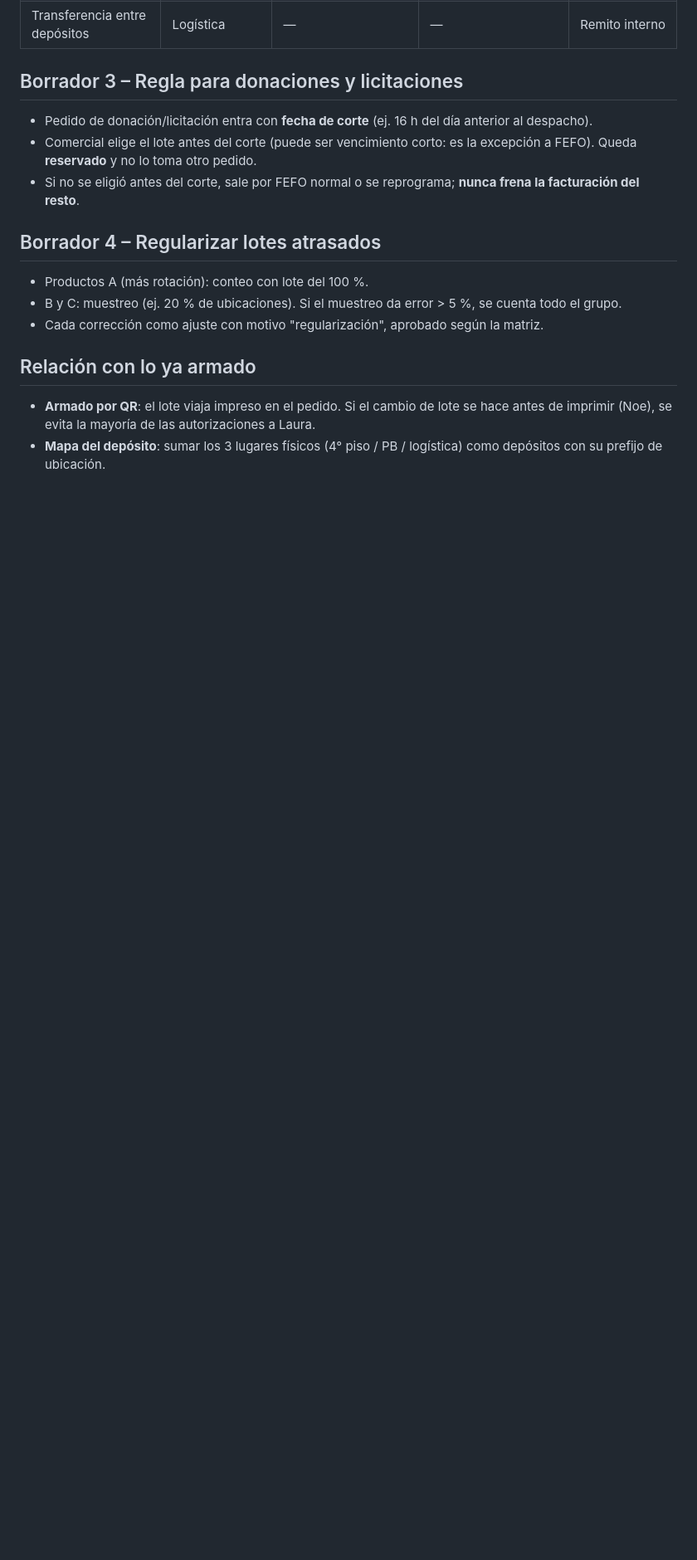
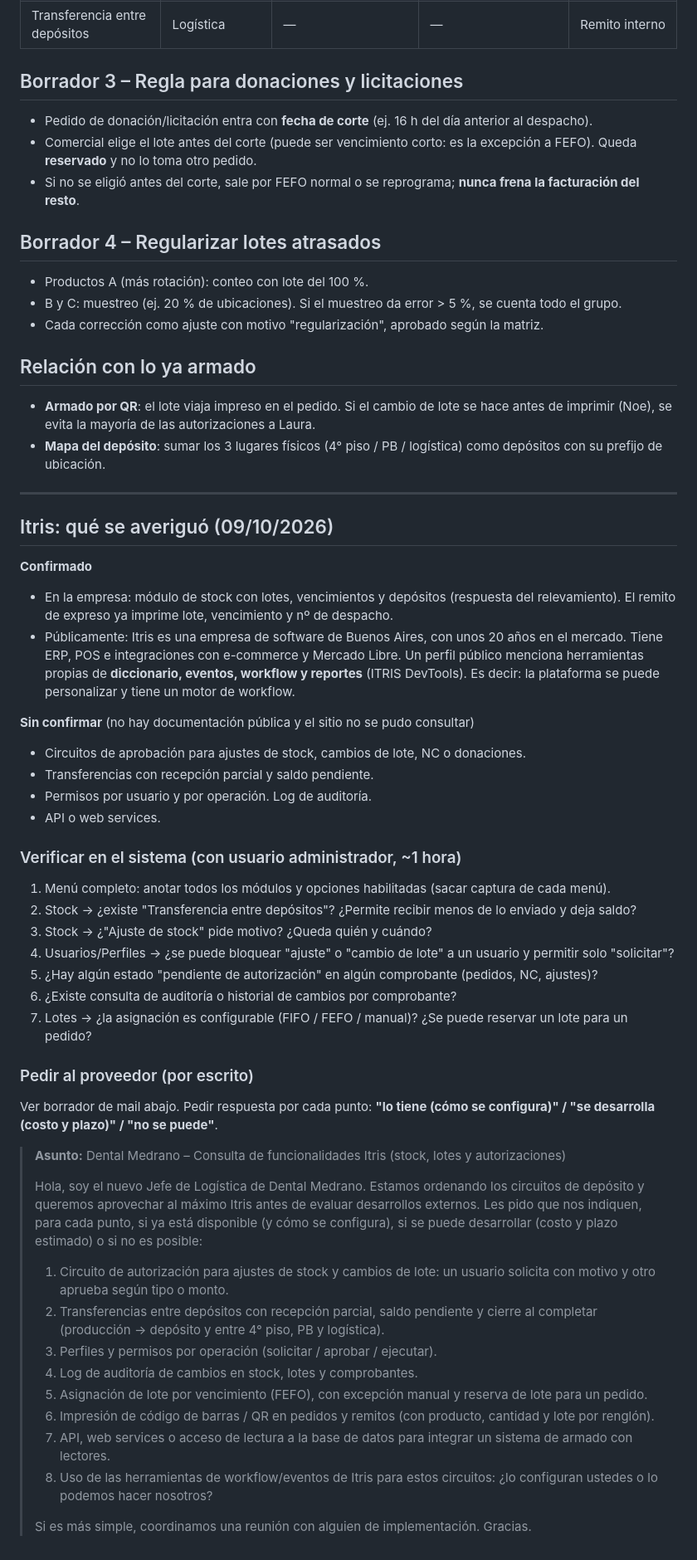
Before and after one commit to gonadri2014-commits/aprendizaje, a Markdown page: dental-medrano/DIAGNOSTICO-PROPUESTAS.md, the part around the change. Shown at 83% size. Drawn GitHub-style; blank space fills up the shorter version.

Commit message:
Itris: lo averiguado, checklist de verificación y mail al proveedor
Co-Authored-By: Claude Opus 5.5 <noreply@anthropic.com>
Claude-Session: https://claude.ai/code/session_017J2HzKcRGHg8hj2Vs6uwYQ

```diff
--- a/dental-medrano/DIAGNOSTICO-PROPUESTAS.md
+++ b/dental-medrano/DIAGNOSTICO-PROPUESTAS.md
@@ -62,3 +62,42 @@ Tipos: ajuste de stock · cambio de lote · NC · donación/licitación · excep
 ## Relación con lo ya armado
 - **Armado por QR**: el lote viaja impreso en el pedido. Si el cambio de lote se hace antes de imprimir (Noe), se evita la mayoría de las autorizaciones a Laura.
 - **Mapa del depósito**: sumar los 3 lugares físicos (4° piso / PB / logística) como depósitos con su prefijo de ubicación.
+
+---
+
+## Itris: qué se averiguó (09/10/2026)
+**Confirmado**
+- En la empresa: módulo de stock con lotes, vencimientos y depósitos (respuesta del relevamiento). El remito de expreso ya imprime lote, vencimiento y nº de despacho.
+- Públicamente: Itris es una empresa de software de Buenos Aires, con unos 20 años en el mercado. Tiene ERP, POS e integraciones con e-commerce y Mercado Libre. Un perfil público menciona herramientas propias de **diccionario, eventos, workflow y reportes** (ITRIS DevTools). Es decir: la plataforma se puede personalizar y tiene un motor de workflow.
+
+**Sin confirmar** (no hay documentación pública y el sitio no se pudo consultar)
+- Circuitos de aprobación para ajustes de stock, cambios de lote, NC o donaciones.
+- Transferencias con recepción parcial y saldo pendiente.
+- Permisos por usuario y por operación. Log de auditoría.
+- API o web services.
+
+### Verificar en el sistema (con usuario administrador, ~1 hora)
+1. Menú completo: anotar todos los módulos y opciones habilitadas (sacar captura de cada menú).
+2. Stock → ¿existe "Transferencia entre depósitos"? ¿Permite recibir menos de lo enviado y deja saldo?
+3. Stock → ¿"Ajuste de stock" pide motivo? ¿Queda quién y cuándo?
+4. Usuarios/Perfiles → ¿se puede bloquear "ajuste" o "cambio de lote" a un usuario y permitir solo "solicitar"?
+5. ¿Hay algún estado "pendiente de autorización" en algún comprobante (pedidos, NC, ajustes)?
+6. ¿Existe consulta de auditoría o historial de cambios por comprobante?
+7. Lotes → ¿la asignación es configurable (FIFO / FEFO / manual)? ¿Se puede reservar un lote para un pedido?
+
+### Pedir al proveedor (por escrito)
+Ver borrador de mail abajo. Pedir respuesta por cada punto: **"lo tiene (cómo se configura)" / "se desarrolla (costo y plazo)" / "no se puede"**.
+
+> **Asunto:** Dental Medrano – Consulta de funcionalidades Itris (stock, lotes y autorizaciones)
+>
+> Hola, soy el nuevo Jefe de Logística de Dental Medrano. Estamos ordenando los circuitos de depósito y queremos aprovechar al máximo Itris antes de evaluar desarrollos externos. Les pido que nos indiquen, para cada punto, si ya está disponible (y cómo se configura), si se puede desarrollar (costo y plazo estimado) o si no es posible:
+> 1. Circuito de autorización para ajustes de stock y cambios de lote: un usuario solicita con motivo y otro aprueba según tipo o monto.
+> 2. Transferencias entre depósitos con recepción parcial, saldo pendiente y cierre al completar (producción → depósito y entre 4° piso, PB y logística).
+> 3. Perfiles y permisos por operación (solicitar / aprobar / ejecutar).
+> 4. Log de auditoría de cambios en stock, lotes y comprobantes.
+> 5. Asignación de lote por vencimiento (FEFO), con excepción manual y reserva de lote para un pedido.
+> 6. Impresión de código de barras / QR en pedidos y remitos (con producto, cantidad y lote por renglón).
+> 7. API, web services o acceso de lectura a la base de datos para integrar un sistema de armado con lectores.
+> 8. Uso de las herramientas de workflow/eventos de Itris para estos circuitos: ¿lo configuran ustedes o lo podemos hacer nosotros?
+>
+> Si es más simple, coordinamos una reunión con alguien de implementación. Gracias.
```
